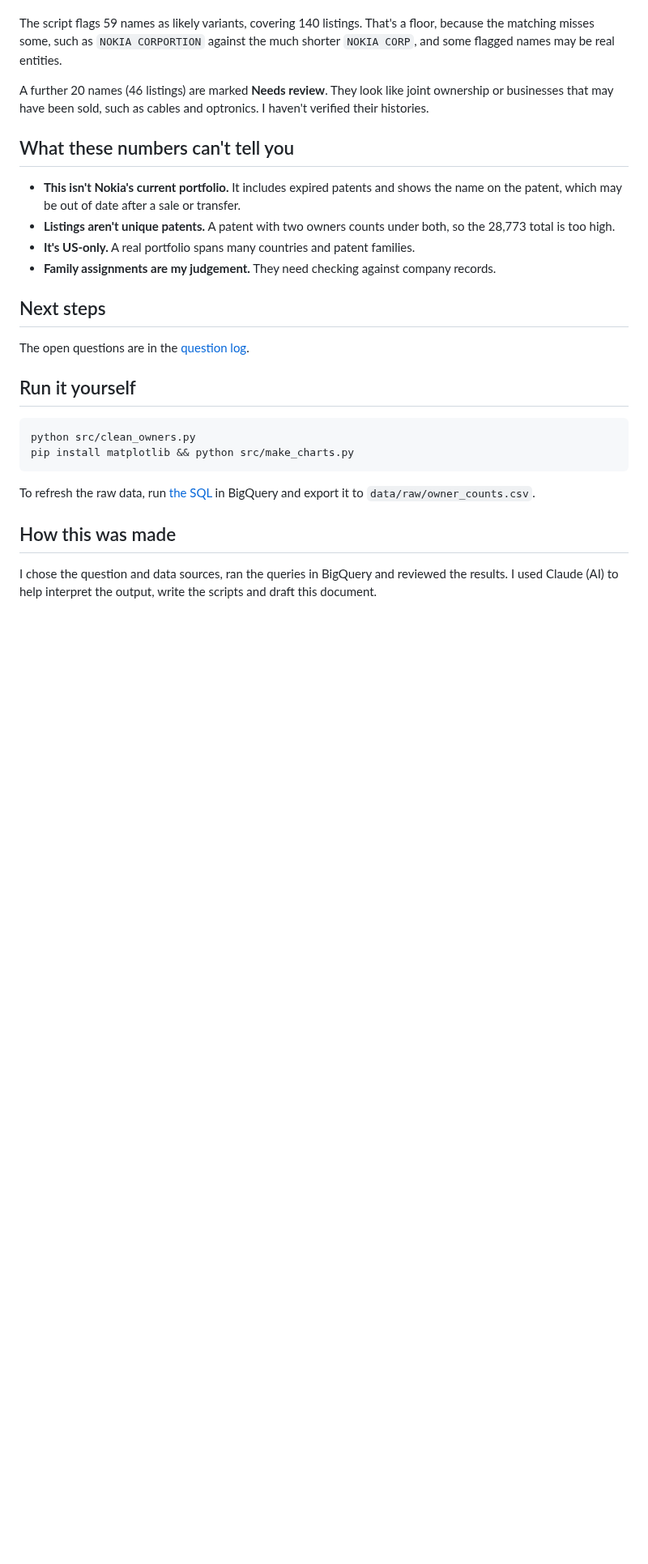
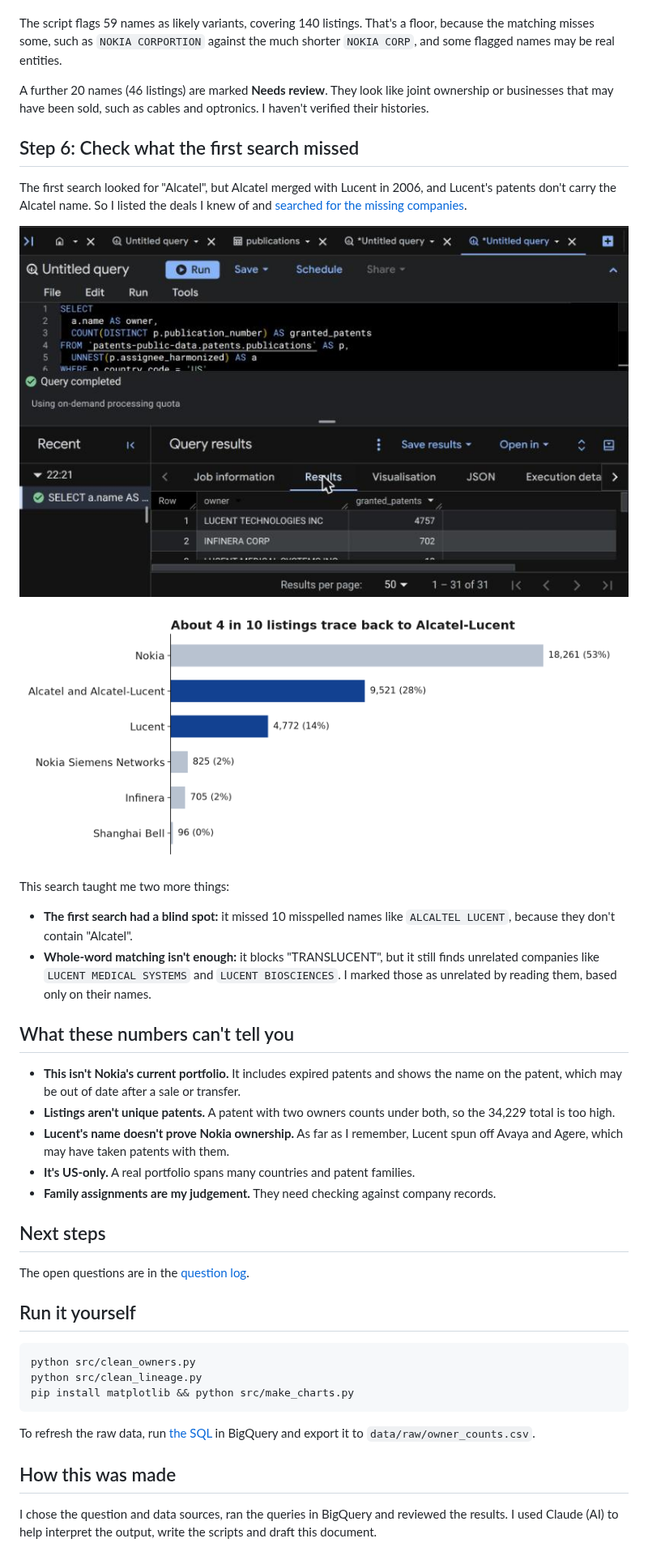
Before and after one commit to smyrnav/patent-portfolio-analysis, a Markdown page: README.md, the part around one of its changes. Shown at 81% size. Rendered like a GitHub page; pictures changed too: docs/img/03_lineage_query.png (added), docs/img/lineage.png (added); blank space fills up the shorter version.

Commit message:
Add Lucent and Infinera lineage search, plan country comparison

````diff
--- a/README.md
+++ b/README.md
@@ -91,10 +91,24 @@ The script flags 59 names as likely variants, covering 140 listings. That's a fl
 
 A further 20 names (46 listings) are marked **Needs review**. They look like joint ownership or businesses that may have been sold, such as cables and optronics. I haven't verified their histories.
 
+## Step 6: Check what the first search missed
+
+The first search looked for "Alcatel", but Alcatel merged with Lucent in 2006, and Lucent's patents don't carry the Alcatel name. So I listed the deals I knew of and [searched for the missing companies](sql/02_lineage_names.sql).
+
+![The second query and its results](docs/img/03_lineage_query.png)
+
+![Listings by origin across both searches](docs/img/lineage.png)
+
+This search taught me two more things:
+
+- **The first search had a blind spot:** it missed 10 misspelled names like `ALCALTEL LUCENT`, because they don't contain "Alcatel".
+- **Whole-word matching isn't enough:** it blocks "TRANSLUCENT", but it still finds unrelated companies like `LUCENT MEDICAL SYSTEMS` and `LUCENT BIOSCIENCES`. I marked those as unrelated by reading them, based only on their names.
+
 ## What these numbers can't tell you
 
 - **This isn't Nokia's current portfolio.** It includes expired patents and shows the name on the patent, which may be out of date after a sale or transfer.
-- **Listings aren't unique patents.** A patent with two owners counts under both, so the 28,773 total is too high.
+- **Listings aren't unique patents.** A patent with two owners counts under both, so the 34,229 total is too high.
+- **Lucent's name doesn't prove Nokia ownership.** As far as I remember, Lucent spun off Avaya and Agere, which may have taken patents with them.
 - **It's US-only.** A real portfolio spans many countries and patent families.
 - **Family assignments are my judgement.** They need checking against company records.
 
@@ -106,6 +120,7 @@ The open questions are in the [question log](docs/questions.md#open).
 
 ```bash
 python src/clean_owners.py
+python src/clean_lineage.py
 pip install matplotlib && python src/make_charts.py
 ```
 
````
Also changed, not shown: other parts of README.md (+3 -3 lines), docs/questions.md (+15 -0 lines), 6 other files.
